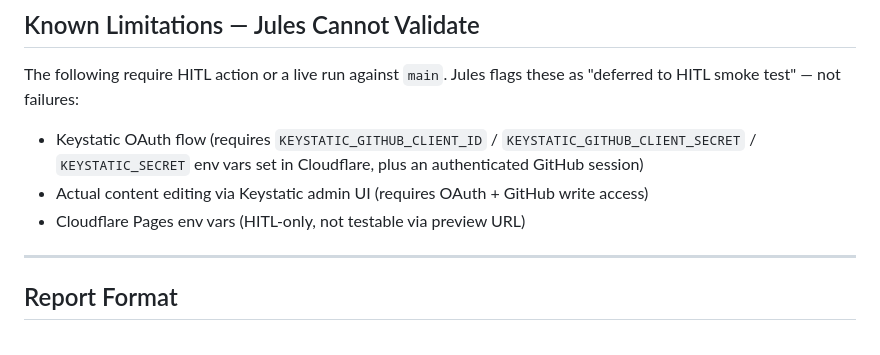
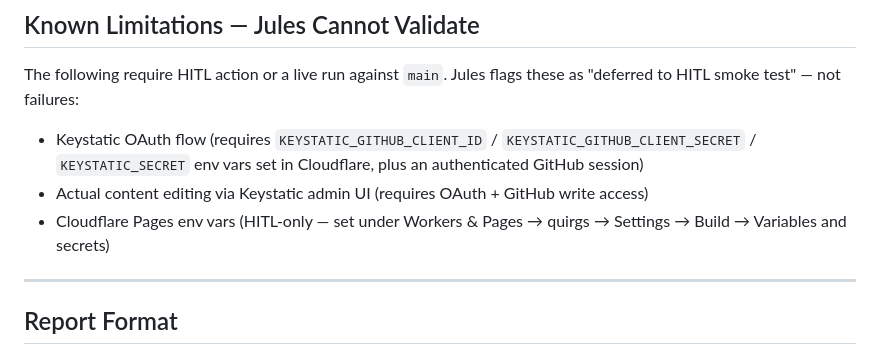
Before and after one commit to unqdlphn/quirgs, a Markdown page: .jules/branch7-jules-validation.md, the part around the change. GitHub-like rendering.

Commit message:
docs: clarify location of Cloudflare Pages environment variables in validation document

```diff
--- a/.jules/branch7-jules-validation.md
+++ b/.jules/branch7-jules-validation.md
@@ -97,7 +97,7 @@ The following require HITL action or a live run against `main`. Jules flags thes
 
 - Keystatic OAuth flow (requires `KEYSTATIC_GITHUB_CLIENT_ID` / `KEYSTATIC_GITHUB_CLIENT_SECRET` / `KEYSTATIC_SECRET` env vars set in Cloudflare, plus an authenticated GitHub session)
 - Actual content editing via Keystatic admin UI (requires OAuth + GitHub write access)
-- Cloudflare Pages env vars (HITL-only, not testable via preview URL)
+- Cloudflare Pages env vars (HITL-only — set under Workers & Pages → quirgs → Settings → Build → Variables and secrets)
 
 ---
 
```
